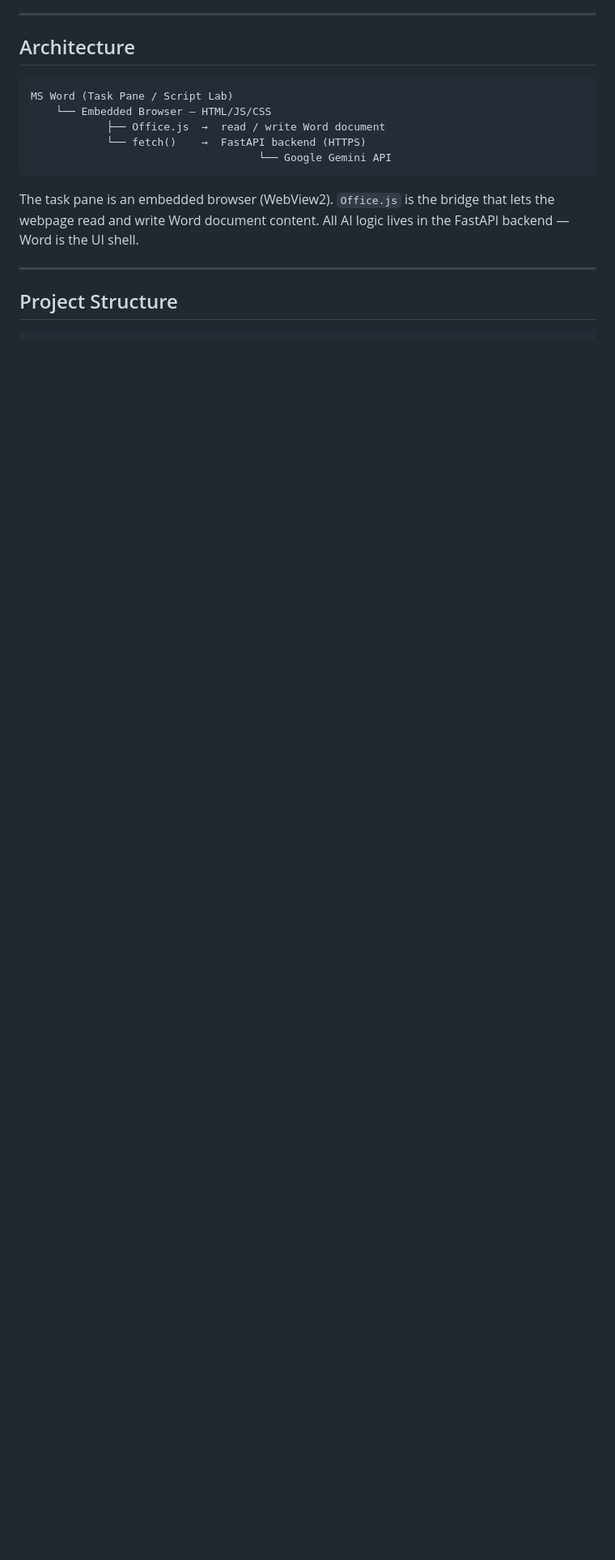
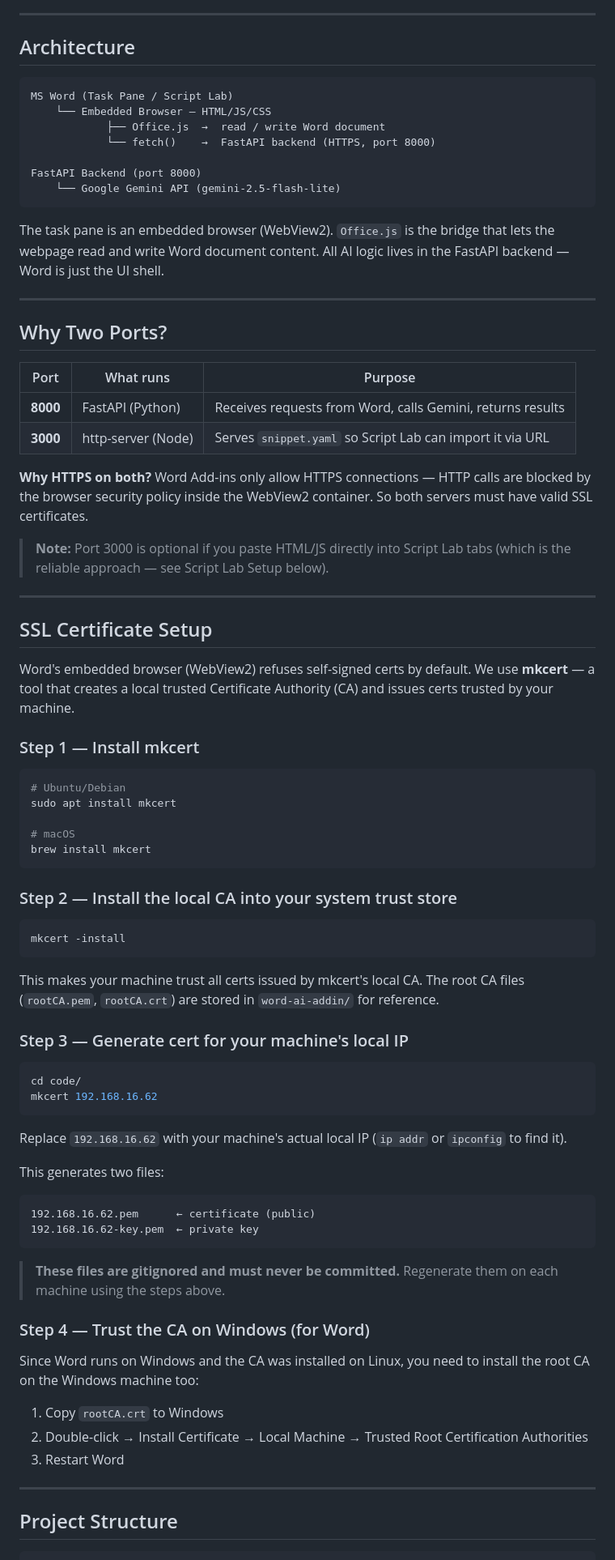
Before and after one commit to karmayogam/windows-msword-plug, a Markdown page: code/README.md, the part around one of its changes. Shown at 81% size. GitHub-like rendering; blank space fills up the shorter version.

````diff
--- a/code/README.md
+++ b/code/README.md
@@ -19,11 +19,76 @@ A Microsoft Word Add-in (via Script Lab) that connects to a FastAPI + Google Gem
 MS Word (Task Pane / Script Lab)
     └── Embedded Browser — HTML/JS/CSS
             ├── Office.js  →  read / write Word document
-            └── fetch()    →  FastAPI backend (HTTPS)
-                                    └── Google Gemini API
+            └── fetch()    →  FastAPI backend (HTTPS, port 8000)
+
+FastAPI Backend (port 8000)
+    └── Google Gemini API (gemini-2.5-flash-lite)
 ```
 
-The task pane is an embedded browser (WebView2). `Office.js` is the bridge that lets the webpage read and write Word document content. All AI logic lives in the FastAPI backend — Word is the UI shell.
+The task pane is an embedded browser (WebView2). `Office.js` is the bridge that lets the webpage read and write Word document content. All AI logic lives in the FastAPI backend — Word is just the UI shell.
+
+---
+
+## Why Two Ports?
+
+| Port | What runs | Purpose |
+|------|-----------|---------|
+| **8000** | FastAPI (Python) | Receives requests from Word, calls Gemini, returns results |
+| **3000** | http-server (Node) | Serves `snippet.yaml` so Script Lab can import it via URL |
+
+**Why HTTPS on both?**
+Word Add-ins only allow HTTPS connections — HTTP calls are blocked by the browser security policy inside the WebView2 container. So both servers must have valid SSL certificates.
+
+> **Note:** Port 3000 is optional if you paste HTML/JS directly into Script Lab tabs (which is the reliable approach — see Script Lab Setup below).
+
+---
+
+## SSL Certificate Setup
+
+Word's embedded browser (WebView2) refuses self-signed certs by default. We use **mkcert** — a tool that creates a local trusted Certificate Authority (CA) and issues certs trusted by your machine.
+
+### Step 1 — Install mkcert
+
+```bash
+# Ubuntu/Debian
+sudo apt install mkcert
+
+# macOS
+brew install mkcert
+```
+
+### Step 2 — Install the local CA into your system trust store
+
+```bash
+mkcert -install
+```
+
+This makes your machine trust all certs issued by mkcert's local CA. The root CA files (`rootCA.pem`, `rootCA.crt`) are stored in `word-ai-addin/` for reference.
+
+### Step 3 — Generate cert for your machine's local IP
+
+```bash
+cd code/
+mkcert 192.168.16.62
+```
+
+Replace `192.168.16.62` with your machine's actual local IP (`ip addr` or `ipconfig` to find it).
+
+This generates two files:
+```
+192.168.16.62.pem      ← certificate (public)
+192.168.16.62-key.pem  ← private key
+```
+
+> **These files are gitignored and must never be committed.** Regenerate them on each machine using the steps above.
+
+### Step 4 — Trust the CA on Windows (for Word)
+
+Since Word runs on Windows and the CA was installed on Linux, you need to install the root CA on the Windows machine too:
+
+1. Copy `rootCA.crt` to Windows
+2. Double-click → Install Certificate → Local Machine → Trusted Root Certification Authorities
+3. Restart Word
 
 ---
 
````
Also changed, not shown: other parts of code/README.md (+70 -35 lines).
